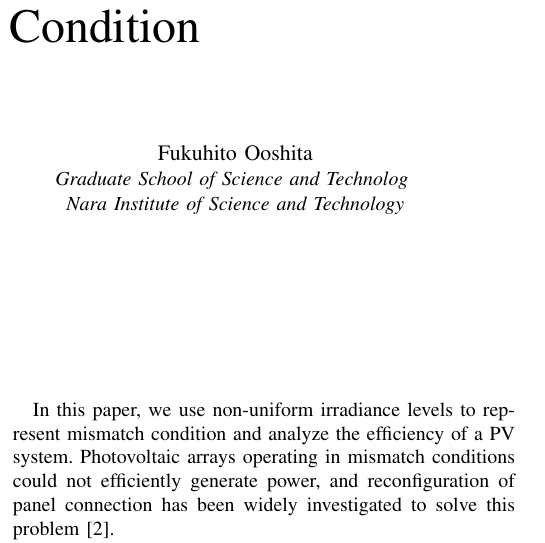
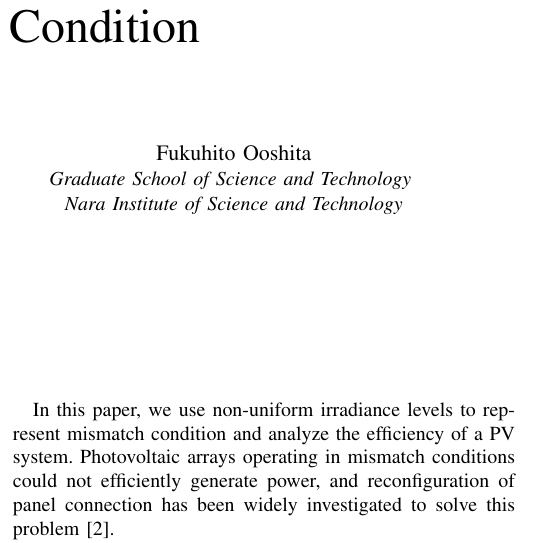
Before and after one commit to JacobZhao/PaperScript, a LaTeX paper (main.tex): part of one column of page 1 of 4, cut so that both start at the same text. Compiled offline with pdfLaTeX; a missing font is replaced by an installed copy or a similar font; a LaTeX package or settings file that is missing is left out.

Commit message:
20180910

```diff
--- a/main.tex
+++ b/main.tex
@@ -35,7 +35,7 @@
  \textit{Nara Institute of Science and Technology}}
  \and
  \IEEEauthorblockN{Fukuhito Ooshita}
- \IEEEauthorblockA{\textit{Graduate School of Science and Technolog} \\
+ \IEEEauthorblockA{\textit{Graduate School of Science and Technology} \\
  \textit{Nara Institute of Science and Technology}}}
 
 \maketitle
```
Also changed, not shown: main.pdf, 1 other file.
